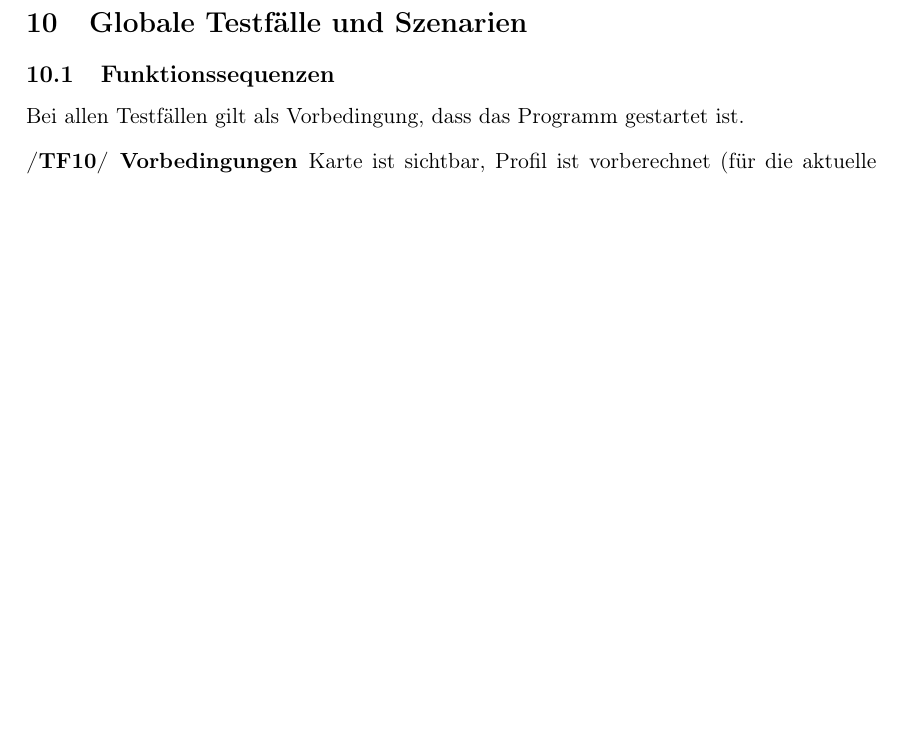
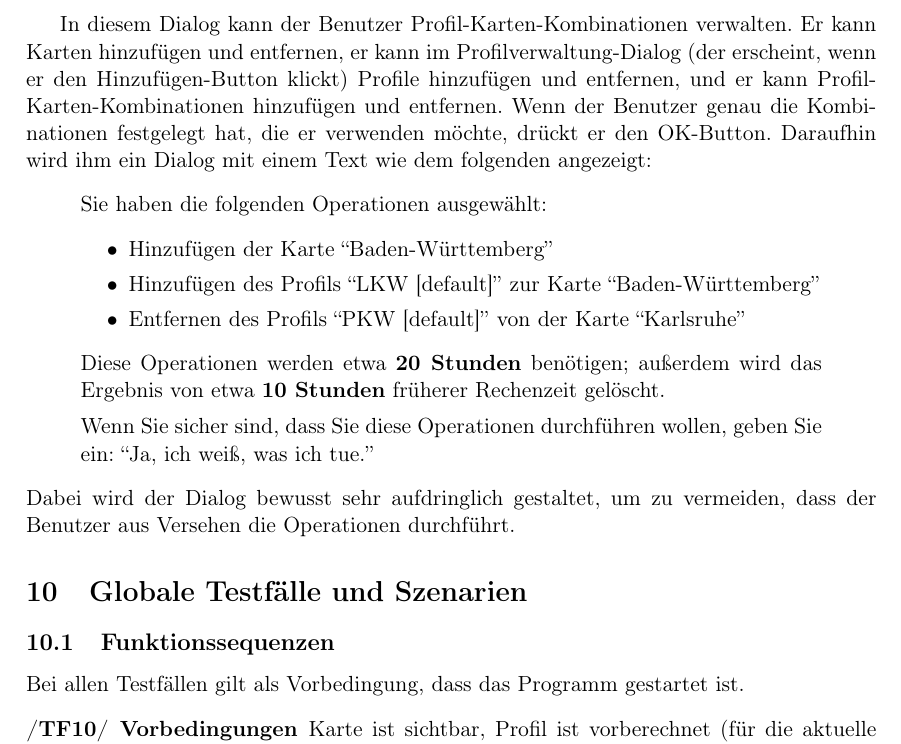
Before and after one commit to routeKIT/routeKIT, a LaTeX document (pflichtenheft/dokument.tex): part of page 12 of 14 before the commit and part of page 12 of 15 after it, cut at the place of the change, the shorter picture padded with empty space. Compiled offline with pdfLaTeX.

Commit message:
Pflichtenheft: Erklärender Absatz für Kartenauswahl
auf Anregung von Felix Dörre.

"Ja, ich weiß, was ich tue" inspiriert durch `apt-get remove apt`.

```diff
--- a/pflichtenheft/dokument.tex
+++ b/pflichtenheft/dokument.tex
@@ -564,6 +564,20 @@ Liest die OSM Karte (\ref{D:osmDatei}) und wandelt sie in eine, zur Vorberechnun
   Bevor diese Aktionen durchgeführt werden, wird dem Benutzer in einem Dialog eine Liste der geplanten Aktionen gezeigt; dabei wird er \emph{eindrücklich} darauf hingewiesen, dass neue Vorberechnungen sehr lange dauern (mit konkretem Zeitraum) und dass gelöschte Vorberechnungen ebenso viel Berechnungsarbeit vernichten.
 \item Abbrechen-Button: Schließt den Dialog.
 \end{enumerate}
+
+In diesem Dialog kann der Benutzer Profil-Karten-Kombinationen verwalten. Er kann Karten hinzufügen und entfernen, er kann im Profilverwaltung-Dialog (der erscheint, wenn er den Hinzufügen-Button klickt) Profile hinzufügen und entfernen, und er kann Profil-Karten-Kombinationen hinzufügen und entfernen. Wenn der Benutzer genau die Kombinationen festgelegt hat, die er verwenden möchte, drückt er den OK-Button. Daraufhin wird ihm ein Dialog mit einem Text wie dem folgenden angezeigt:
+\begin{quote}
+  Sie haben die folgenden Operationen ausgewählt:
+  \begin{itemize}
+  \item Hinzufügen der Karte ``Baden-Württemberg''
+  \item Hinzufügen des Profils ``LKW [default]'' zur Karte ``Baden-Württemberg''
+  \item Entfernen des Profils ``PKW [default]'' von der Karte ``Karlsruhe''
+  \end{itemize}
+  Diese Operationen werden etwa \textbf{20 Stunden} benötigen; außerdem wird das Ergebnis von etwa \textbf{10 Stunden} früherer Rechenzeit gelöscht.
+
+  Wenn Sie sicher sind, dass Sie diese Operationen durchführen wollen, geben Sie ein: ``Ja, ich weiß, was ich tue.''
+\end{quote}
+Dabei wird der Dialog bewusst sehr aufdringlich gestaltet, um zu vermeiden, dass der Benutzer aus Versehen die Operationen durchführt.
 % TODO labeln
 % Fabian
 
```
